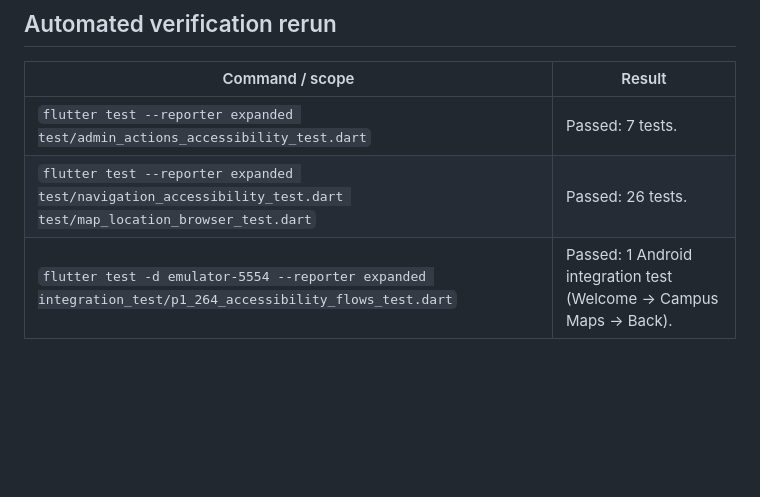
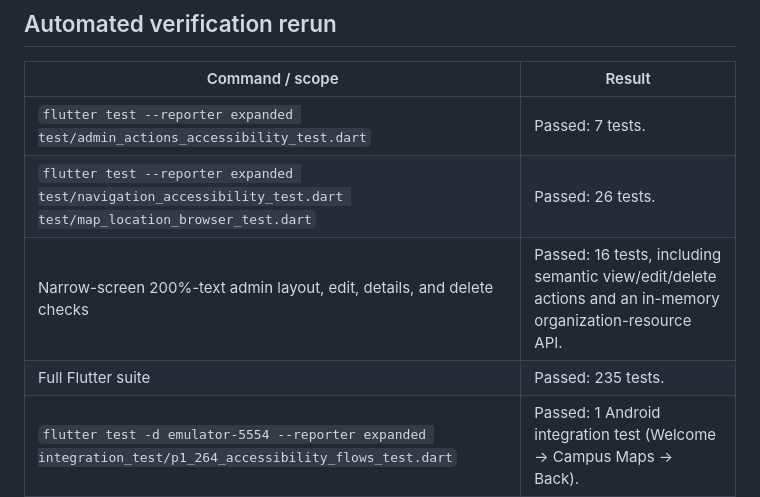
Before and after one commit to Julio-Escobar/CSUS-Belonging-Maps, a Markdown page: docs/accessibility/P1-264-device-acceptance.md, the part around the change. GitHub-like rendering; blank space fills up the shorter version.

Commit message:
P1-264: record test results

```diff
--- a/docs/accessibility/P1-264-device-acceptance.md
+++ b/docs/accessibility/P1-264-device-acceptance.md
@@ -40,6 +40,8 @@ captured.
 | --- | --- |
 | `flutter test --reporter expanded test/admin_actions_accessibility_test.dart` | Passed: 7 tests. |
 | `flutter test --reporter expanded test/navigation_accessibility_test.dart test/map_location_browser_test.dart` | Passed: 26 tests. |
+| Narrow-screen 200%-text admin layout, edit, details, and delete checks | Passed: 16 tests, including semantic view/edit/delete actions and an in-memory organization-resource API. |
+| Full Flutter suite | Passed: 235 tests. |
 | `flutter test -d emulator-5554 --reporter expanded integration_test/p1_264_accessibility_flows_test.dart` | Passed: 1 Android integration test (Welcome → Campus Maps → Back). |
 
 ## Completion checklist
```
